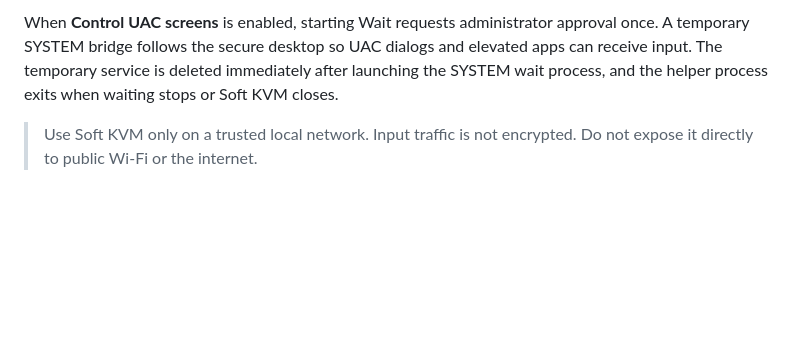
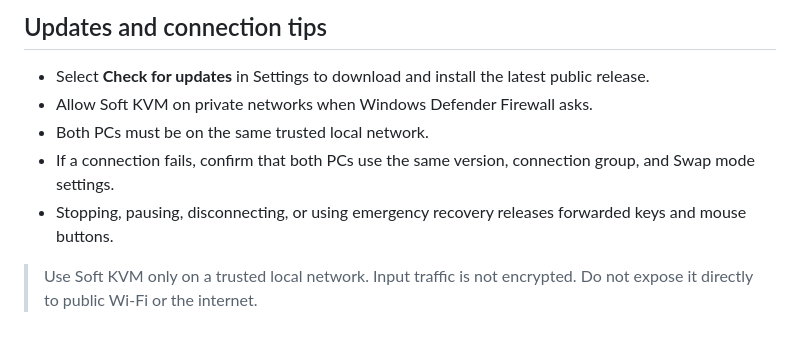
Before and after one commit to TeamOasis7/SoftKVM-Releases, a Markdown page: README.md, the part around one of its changes. Rendered like a GitHub page; blank space fills up the shorter version.

```diff
--- a/README.md
+++ b/README.md
@@ -51,4 +56,10 @@ Relative movement in swap and game modes is scaled using the selected monitor di
 
-When **Control UAC screens** is enabled, starting Wait requests administrator approval once. A temporary SYSTEM bridge follows the secure desktop so UAC dialogs and elevated apps can receive input. The temporary service is deleted immediately after launching the SYSTEM wait process, and the helper process exits when waiting stops or Soft KVM closes.
+## Updates and connection tips
+
+- Select **Check for updates** in Settings to download and install the latest public release.
+- Allow Soft KVM on private networks when Windows Defender Firewall asks.
+- Both PCs must be on the same trusted local network.
+- If a connection fails, confirm that both PCs use the same version, connection group, and Swap mode settings.
+- Stopping, pausing, disconnecting, or using emergency recovery releases forwarded keys and mouse buttons.
 
 > Use Soft KVM only on a trusted local network. Input traffic is not encrypted. Do not expose it directly to public Wi-Fi or the internet.
```
Also changed, not shown: other parts of README.md (+34 -29 lines).
